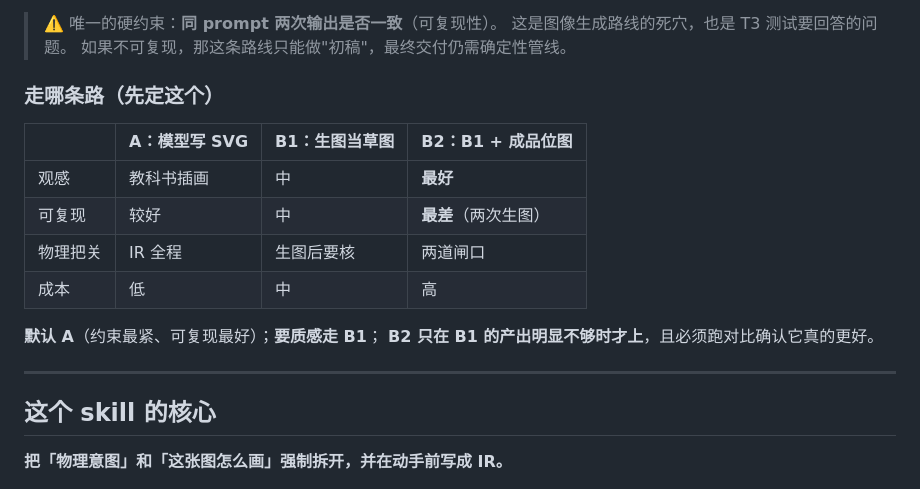
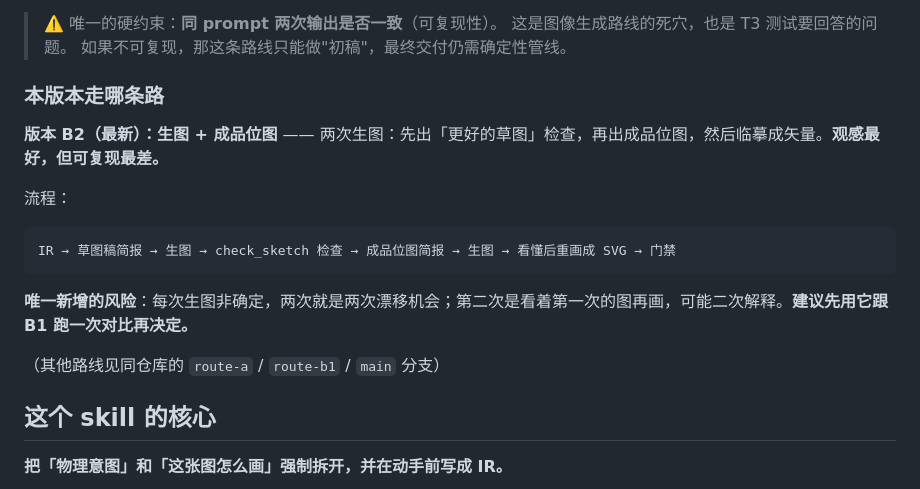
Before and after one commit to YuhaoPeng1103/hep-nature-figure, a Markdown page: SKILL.md, the part around the change. GitHub-like rendering.

````diff
--- a/SKILL.md
+++ b/SKILL.md
@@ -29,20 +29,19 @@ description: >-
 > 这是图像生成路线的死穴，也是 T3 测试要回答的问题。
 > 如果不可复现，那这条路线只能做"初稿"，最终交付仍需确定性管线。
 
-### 走哪条路（先定这个）
+### 本版本走哪条路
 
-| | A：模型写 SVG | B1：生图当草图 | B2：B1 + 成品位图 |
-|---|---|---|---|
-| 观感 | 教科书插画 | 中 | **最好** |
-| 可复现 | 较好 | 中 | **最差**（两次生图） |
-| 物理把关 | IR 全程 | 生图后要核 | 两道闸口 |
-| 成本 | 低 | 中 | 高 |
+**版本 B2（最新）：生图 + 成品位图** —— 两次生图：先出「更好的草图」检查，再出成品位图，然后临摹成矢量。**观感最好，但可复现最差。**
 
-**默认 A**（约束最紧、可复现最好）；**要质感走 B1**；
-**B2 只在 B1 的产出明显不够时才上**，且必须跑对比确认它真的更好。
+流程：
+```
+IR → 草图稿简报 → 生图 → check_sketch 检查 → 成品位图简报 → 生图 → 看懂后重画成 SVG → 门禁
+```
 
+**唯一新增的风险**：每次生图非确定，两次就是两次漂移机会；第二次是看着第一次的图再画，可能二次解释。**建议先用它跟 B1 跑一次对比再决定。**
 
----
+（其他路线见同仓库的 `route-a` / `route-b1` / `main` 分支）
+
 
 ## 这个 skill 的核心
 
````
Also changed, not shown: README.md (+17 -0 lines).
